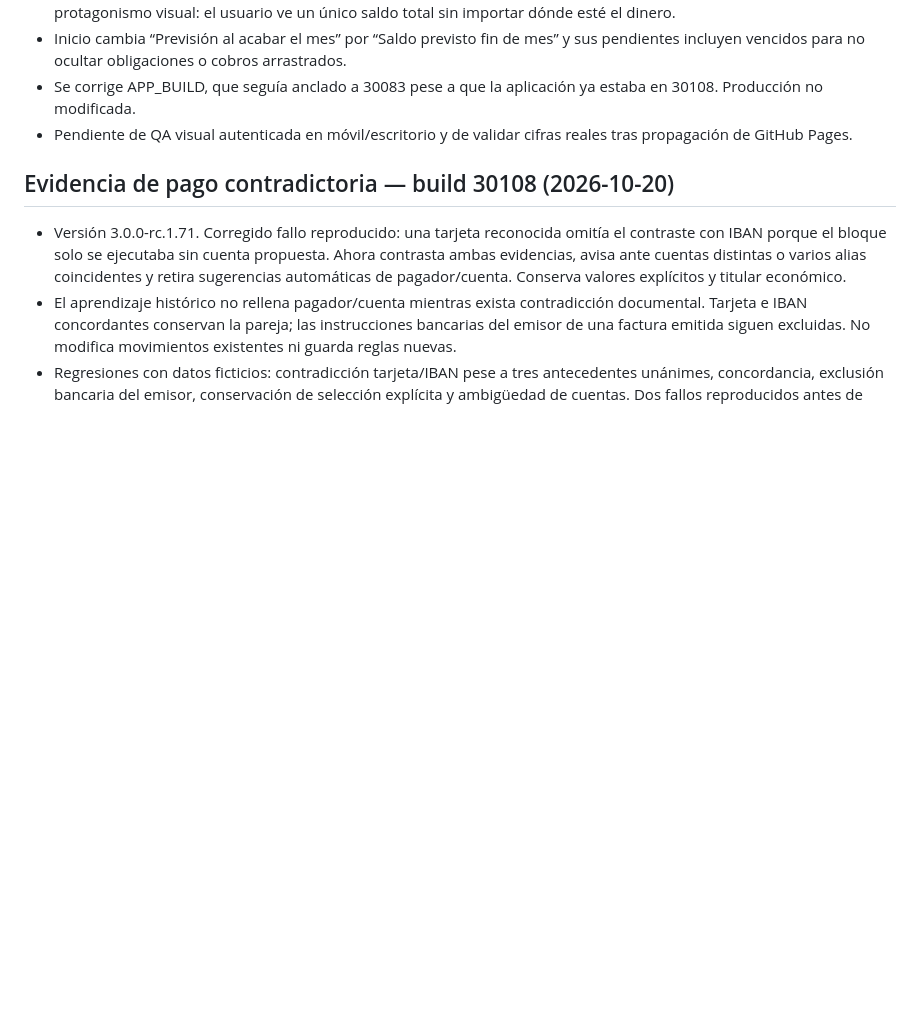
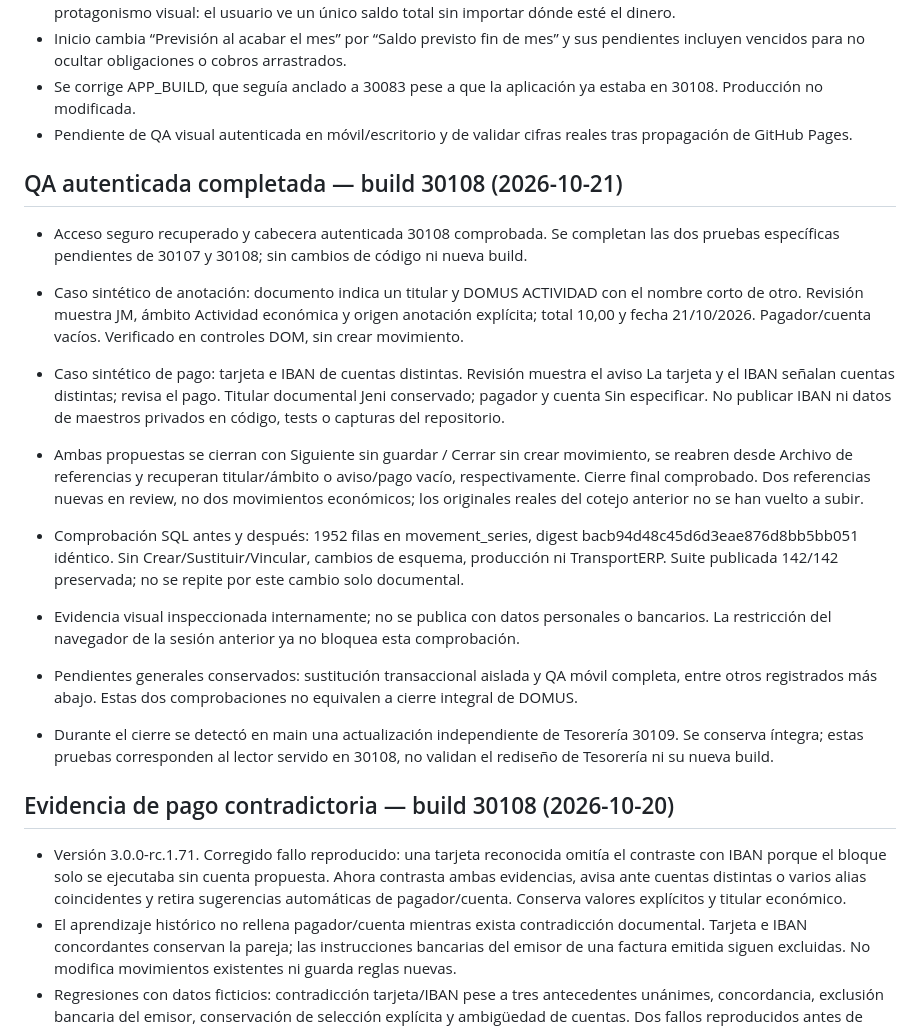
Before and after one commit to josemsaavedra-afk/domus-3-staging, a Markdown page: TECHNICAL_STATE.md, the part around the change. Rendered like a GitHub page; blank space fills up the shorter version.

Commit message:
docs: complete authenticated document QA for 30107 and 30108

```diff
--- a/TECHNICAL_STATE.md
+++ b/TECHNICAL_STATE.md
@@ -7,6 +7,18 @@
 - Inicio cambia “Previsión al acabar el mes” por “Saldo previsto fin de mes” y sus pendientes incluyen vencidos para no ocultar obligaciones o cobros arrastrados.
 - Se corrige APP_BUILD, que seguía anclado a 30083 pese a que la aplicación ya estaba en 30108. Producción no modificada.
 - Pendiente de QA visual autenticada en móvil/escritorio y de validar cifras reales tras propagación de GitHub Pages.
+
+## QA autenticada completada — build 30108 (2026-10-21)
+
+- Acceso seguro recuperado y cabecera autenticada 30108 comprobada. Se completan las dos pruebas específicas pendientes de 30107 y 30108; sin cambios de código ni nueva build.
+- Caso sintético de anotación: documento indica un titular y DOMUS ACTIVIDAD con el nombre corto de otro. Revisión muestra JM, ámbito Actividad económica y origen anotación explícita; total 10,00 y fecha 21/10/2026. Pagador/cuenta vacíos. Verificado en controles DOM, sin crear movimiento.
+- Caso sintético de pago: tarjeta e IBAN de cuentas distintas. Revisión muestra el aviso La tarjeta y el IBAN señalan cuentas distintas; revisa el pago. Titular documental Jeni conservado; pagador y cuenta Sin especificar. No publicar IBAN ni datos de maestros privados en código, tests o capturas del repositorio.
+- Ambas propuestas se cierran con Siguiente sin guardar / Cerrar sin crear movimiento, se reabren desde Archivo de referencias y recuperan titular/ámbito o aviso/pago vacío, respectivamente. Cierre final comprobado. Dos referencias nuevas en review, no dos movimientos económicos; los originales reales del cotejo anterior no se han vuelto a subir.
+- Comprobación SQL antes y después: 1952 filas en movement_series, digest bacb94d48c45d6d3eae876d8bb5bb051 idéntico. Sin Crear/Sustituir/Vincular, cambios de esquema, producción ni TransportERP. Suite publicada 142/142 preservada; no se repite por este cambio solo documental.
+- Evidencia visual inspeccionada internamente; no se publica con datos personales o bancarios. La restricción del navegador de la sesión anterior ya no bloquea esta comprobación.
+- Pendientes generales conservados: sustitución transaccional aislada y QA móvil completa, entre otros registrados más abajo. Estas dos comprobaciones no equivalen a cierre integral de DOMUS.
+
+- Durante el cierre se detectó en main una actualización independiente de Tesorería 30109. Se conserva íntegra; estas pruebas corresponden al lector servido en 30108, no validan el rediseño de Tesorería ni su nueva build.
 
 ## Evidencia de pago contradictoria — build 30108 (2026-10-20)
 
```
